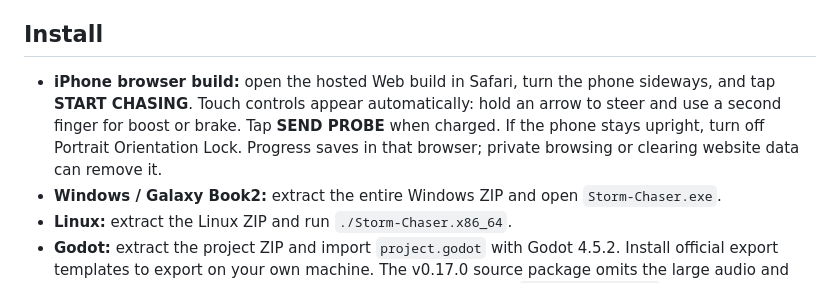
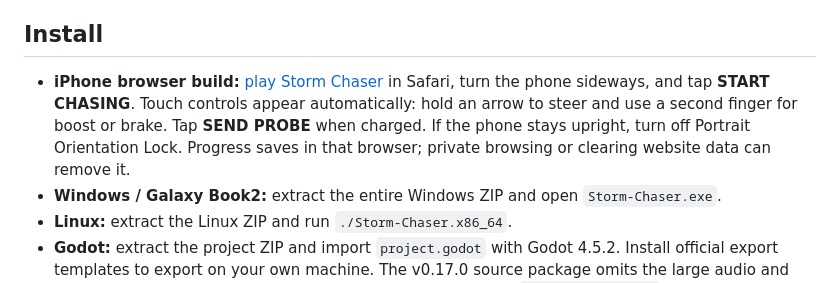
Before and after one commit to crizpy7-sketch/storm-chaser, a Markdown page: README.md, the part around the change. Drawn GitHub-style.

Commit message:
Link the hosted iPhone browser build

```diff
--- a/README.md
+++ b/README.md
@@ -51,7 +51,7 @@ DATA remains the score. Probes, close dodges, supplies and tracking earn data as
 
 ## Install
 
-- **iPhone browser build:** open the hosted Web build in Safari, turn the phone sideways, and tap **START CHASING**. Touch controls appear automatically: hold an arrow to steer and use a second finger for boost or brake. Tap **SEND PROBE** when charged. If the phone stays upright, turn off Portrait Orientation Lock. Progress saves in that browser; private browsing or clearing website data can remove it.
+- **iPhone browser build:** [play Storm Chaser](https://crizpy7-sketch.github.io/storm-chaser/) in Safari, turn the phone sideways, and tap **START CHASING**. Touch controls appear automatically: hold an arrow to steer and use a second finger for boost or brake. Tap **SEND PROBE** when charged. If the phone stays upright, turn off Portrait Orientation Lock. Progress saves in that browser; private browsing or clearing website data can remove it.
 - **Windows / Galaxy Book2:** extract the entire Windows ZIP and open `Storm-Chaser.exe`.
 - **Linux:** extract the Linux ZIP and run `./Storm-Chaser.x86_64`.
 - **Godot:** extract the project ZIP and import `project.godot` with Godot 4.5.2. Install official export templates to export on your own machine. The v0.17.0 source package omits the large audio and film files; extract it over a copy of your complete project (see `README-v0.17.0.md`).
```
